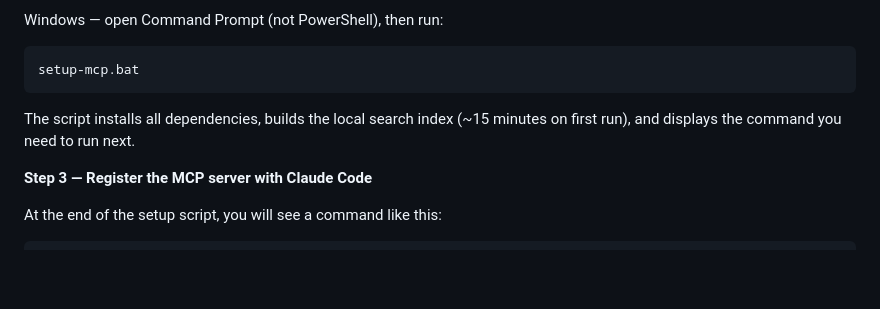
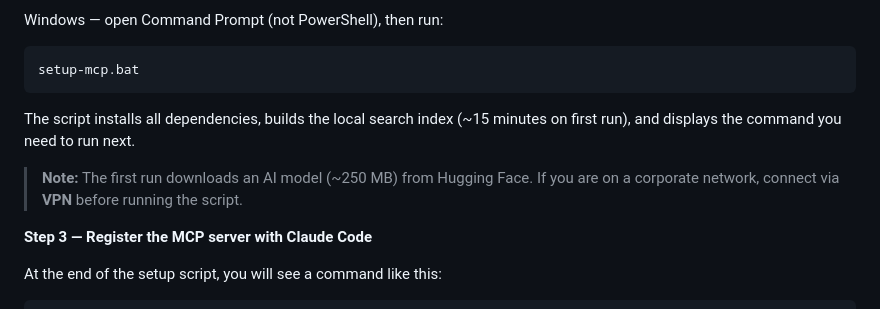
Before and after one commit to Ping0411/guideline-generator, a Markdown page: README.md, the part around the change. Drawn GitHub-style; blank space fills up the shorter version.

Commit message:
Add VPN note for Hugging Face model download in both READMEs

```diff
--- a/README.md
+++ b/README.md
@@ -58,6 +58,8 @@ setup-mcp.bat
 
 The script installs all dependencies, builds the local search index (~15 minutes on first run), and displays the command you need to run next.
 
+> **Note:** The first run downloads an AI model (~250 MB) from Hugging Face. If you are on a corporate network, connect via **VPN** before running the script.
+
 **Step 3 — Register the MCP server with Claude Code**
 
 At the end of the setup script, you will see a command like this:
```
Also changed, not shown: web-app/README.md (+2 -0 lines).
